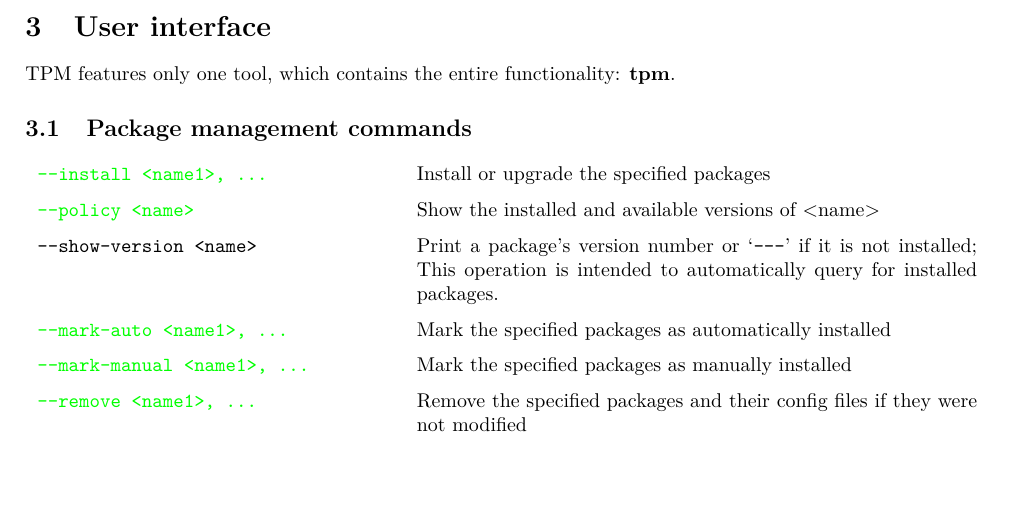
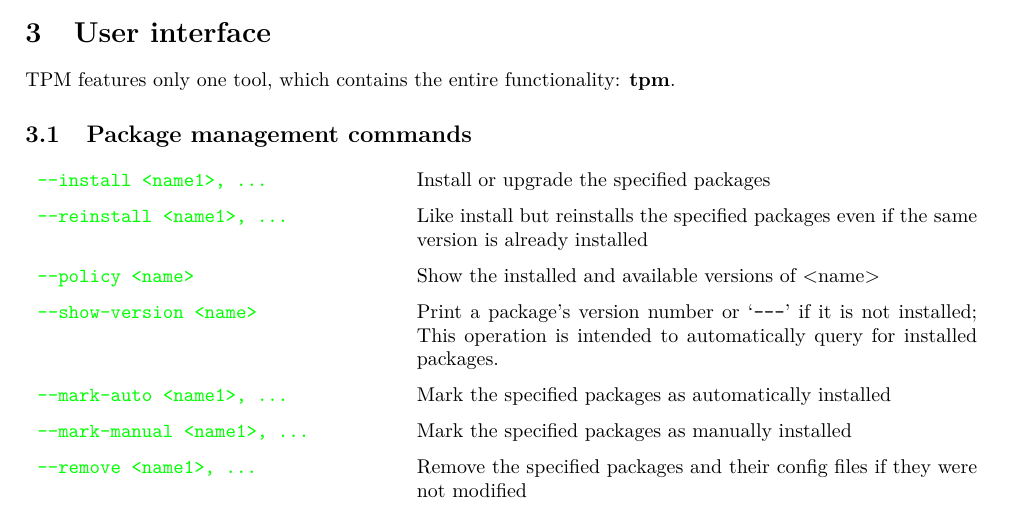
Before and after one commit to erbth/TPM, a LaTeX document (doc/dev.LaTeX/dev.tex): part of page 3 of 6, cut so that both start at the same text, the shorter picture padded with empty space. Compiled offline with pdfLaTeX.

Commit message:
reinstall

```diff
--- a/doc/dev.LaTeX/dev.tex
+++ b/doc/dev.LaTeX/dev.tex
@@ -94,9 +94,11 @@
 	\begin{tabularx}{\textwidth}{lX}
 		\green{\texttt{-{}-install <name1>, \dots}} & Install or upgrade the specified packages \\
 
+		\green{\texttt{-{}-reinstall <name1>, \dots}} & Like install but reinstalls the specified packages even if the same version is already installed \\
+
 		\green{\texttt{-{}-policy <name>}} & Show the installed and available versions of <name> \\
 
-		\texttt{-{}-show-version <name>} & Print a package's version number or `\texttt{-{}-{}-}' if it is not installed; This operation is intended to automatically query for installed packages. \\
+		\green{\texttt{-{}-show-version <name>}} & Print a package's version number or `\texttt{-{}-{}-}' if it is not installed; This operation is intended to automatically query for installed packages. \\
 
 		\green{\texttt{-{}-mark-auto <name1>, \dots}} & Mark the specified packages as automatically installed \\
 
```
Also changed, not shown: 6 other files.
